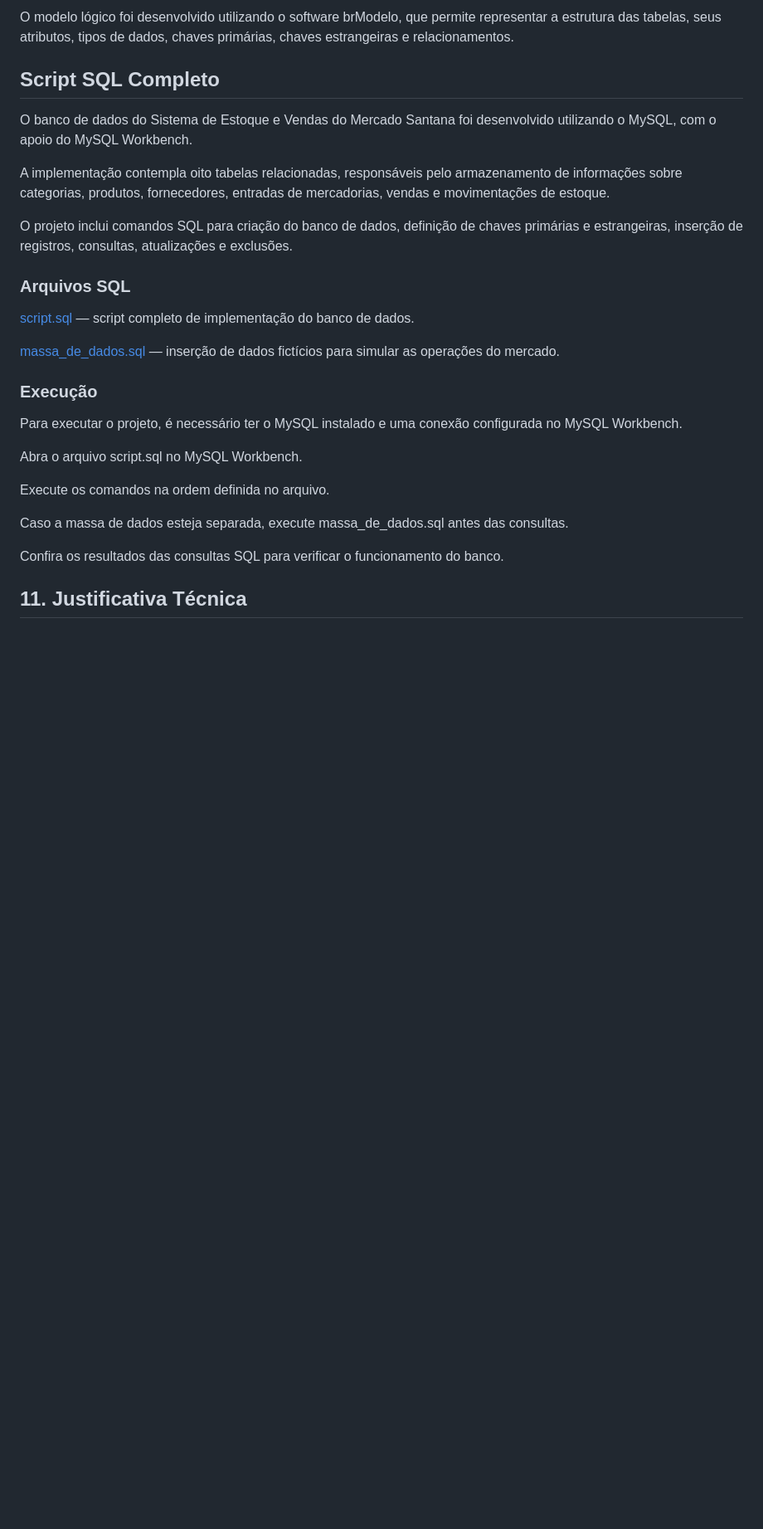
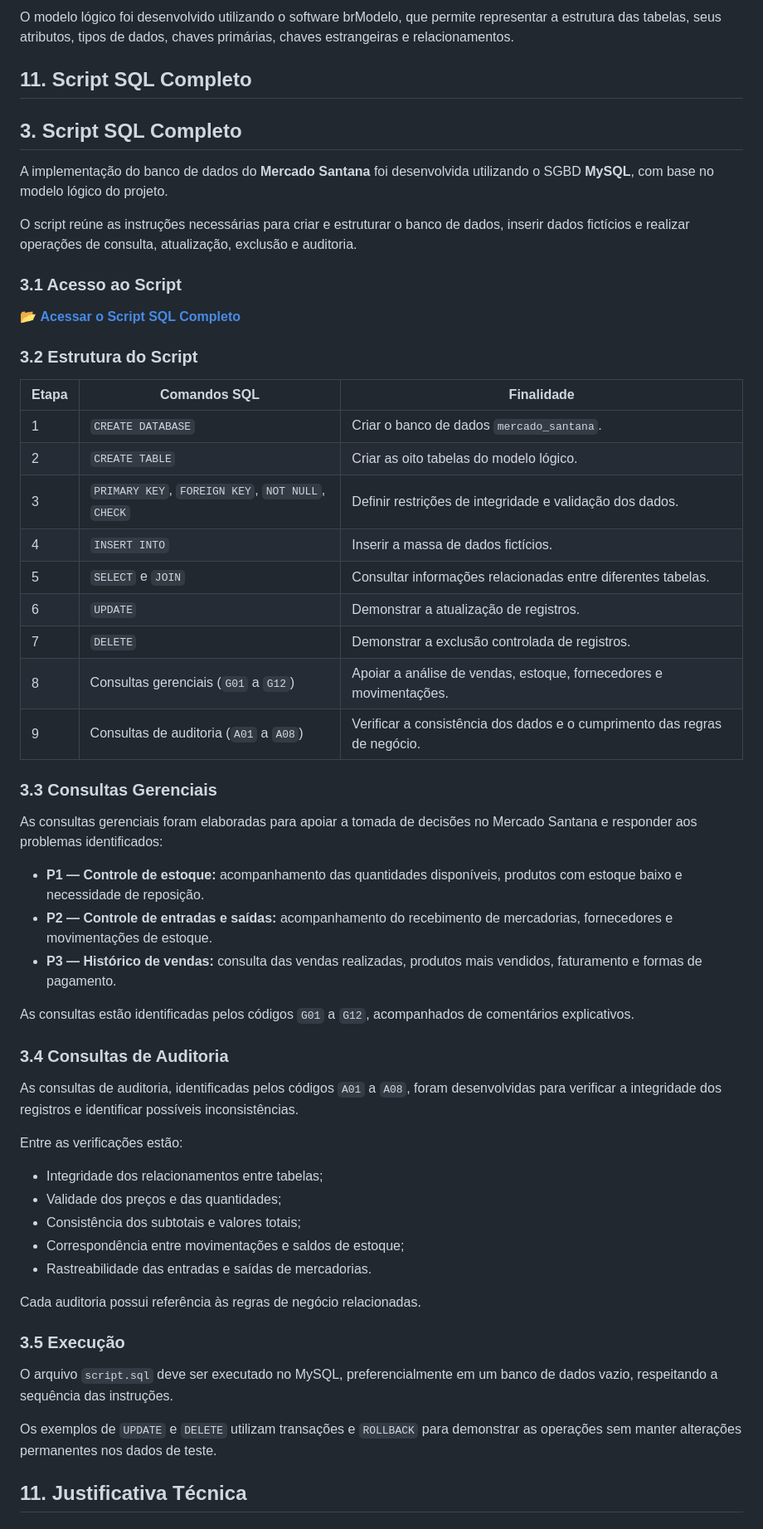
Before and after one commit to MillenaSantana/Sistema-de-Estoque-e-Vendas-do-Mercado-Santana, a Markdown page: README.md, the part around the change. Shown at 83% size. Rendered like a GitHub page; blank space fills up the shorter version.

Commit message:
Revise SQL script section and add execution details
Reorganize sections and update SQL script details in README.

```diff
--- a/README.md
+++ b/README.md
@@ -524,31 +524,62 @@ O diagrama completo do modelo lógico está disponível no arquivo desenvolvido
 
 O modelo lógico foi desenvolvido utilizando o software brModelo, que permite representar a estrutura das tabelas, seus atributos, tipos de dados, chaves primárias, chaves estrangeiras e relacionamentos.
 
-## Script SQL Completo
+## 11. Script SQL Completo
 
-O banco de dados do Sistema de Estoque e Vendas do Mercado Santana foi desenvolvido utilizando o MySQL, com o apoio do MySQL Workbench.
 
-A implementação contempla oito tabelas relacionadas, responsáveis pelo armazenamento de informações sobre categorias, produtos, fornecedores, entradas de mercadorias, vendas e movimentações de estoque.
+## 3. Script SQL Completo
 
-O projeto inclui comandos SQL para criação do banco de dados, definição de chaves primárias e estrangeiras, inserção de registros, consultas, atualizações e exclusões.
+A implementação do banco de dados do **Mercado Santana** foi desenvolvida utilizando o SGBD **MySQL**, com base no modelo lógico do projeto.
 
-### Arquivos SQL
+O script reúne as instruções necessárias para criar e estruturar o banco de dados, inserir dados fictícios e realizar operações de consulta, atualização, exclusão e auditoria.
 
-[script.sql]() — script completo de implementação do banco de dados.
+### 3.1 Acesso ao Script
 
-[massa_de_dados.sql]() — inserção de dados fictícios para simular as operações do mercado.
+📂 **[Acessar o Script SQL Completo](docs/script.sql)**
 
-### Execução
+### 3.2 Estrutura do Script
 
-Para executar o projeto, é necessário ter o MySQL instalado e uma conexão configurada no MySQL Workbench.
+| Etapa | Comandos SQL | Finalidade |
+|---|---|---|
+| 1 | `CREATE DATABASE` | Criar o banco de dados `mercado_santana`. |
+| 2 | `CREATE TABLE` | Criar as oito tabelas do modelo lógico. |
+| 3 | `PRIMARY KEY`, `FOREIGN KEY`, `NOT NULL`, `CHECK` | Definir restrições de integridade e validação dos dados. |
+| 4 | `INSERT INTO` | Inserir a massa de dados fictícios. |
+| 5 | `SELECT` e `JOIN` | Consultar informações relacionadas entre diferentes tabelas. |
+| 6 | `UPDATE` | Demonstrar a atualização de registros. |
+| 7 | `DELETE` | Demonstrar a exclusão controlada de registros. |
+| 8 | Consultas gerenciais (`G01` a `G12`) | Apoiar a análise de vendas, estoque, fornecedores e movimentações. |
+| 9 | Consultas de auditoria (`A01` a `A08`) | Verificar a consistência dos dados e o cumprimento das regras de negócio. |
 
-Abra o arquivo script.sql no MySQL Workbench.
+### 3.3 Consultas Gerenciais
 
-Execute os comandos na ordem definida no arquivo.
+As consultas gerenciais foram elaboradas para apoiar a tomada de decisões no Mercado Santana e responder aos problemas identificados:
 
-Caso a massa de dados esteja separada, execute massa_de_dados.sql antes das consultas.
+- **P1 — Controle de estoque:** acompanhamento das quantidades disponíveis, produtos com estoque baixo e necessidade de reposição.
+- **P2 — Controle de entradas e saídas:** acompanhamento do recebimento de mercadorias, fornecedores e movimentações de estoque.
+- **P3 — Histórico de vendas:** consulta das vendas realizadas, produtos mais vendidos, faturamento e formas de pagamento.
 
-Confira os resultados das consultas SQL para verificar o funcionamento do banco.
+As consultas estão identificadas pelos códigos `G01` a `G12`, acompanhados de comentários explicativos.
+
+### 3.4 Consultas de Auditoria
+
+As consultas de auditoria, identificadas pelos códigos `A01` a `A08`, foram desenvolvidas para verificar a integridade dos registros e identificar possíveis inconsistências.
+
+Entre as verificações estão:
+
+- Integridade dos relacionamentos entre tabelas;
+- Validade dos preços e das quantidades;
+- Consistência dos subtotais e valores totais;
+- Correspondência entre movimentações e saldos de estoque;
+- Rastreabilidade das entradas e saídas de mercadorias.
+
+Cada auditoria possui referência às regras de negócio relacionadas.
+
+### 3.5 Execução
+
+O arquivo `script.sql` deve ser executado no MySQL, preferencialmente em um banco de dados vazio, respeitando a sequência das instruções.
+
+Os exemplos de `UPDATE` e `DELETE` utilizam transações e `ROLLBACK` para demonstrar as operações sem manter alterações permanentes nos dados de teste.
 
 ## 11. Justificativa Técnica
 
```
